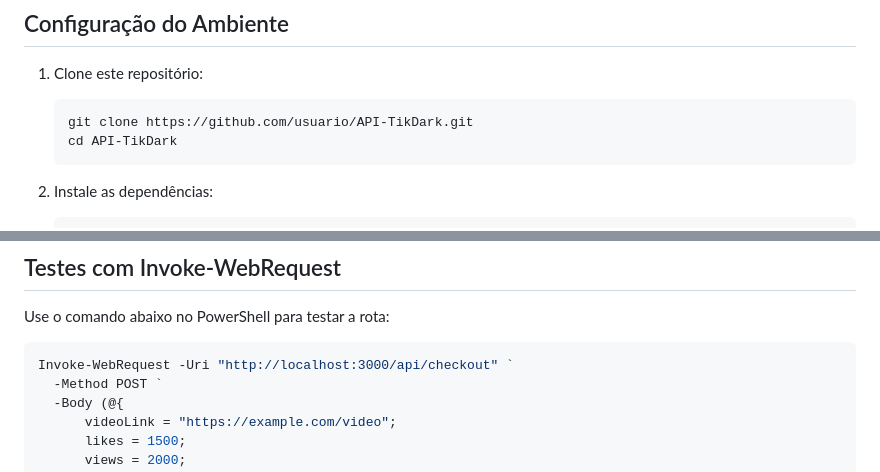
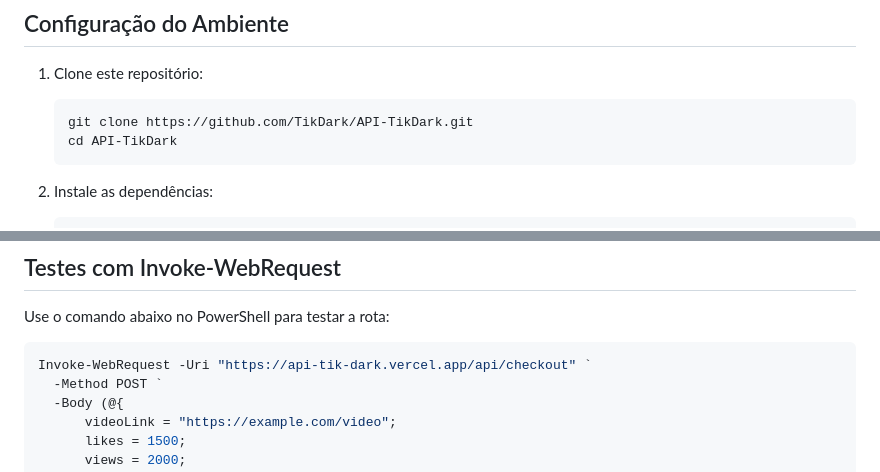
Before and after one commit to TikDark/API-TikDark, a Markdown page: README.md, 2 parts joined by grey strips. Rendered like a GitHub page.

````diff
--- a/README.md
+++ b/README.md
@@ -47,7 +47,7 @@ API-TikDark/
 
 1. Clone este repositório:
    ```bash
-   git clone https://github.com/usuario/API-TikDark.git
+   git clone https://github.com/TikDark/API-TikDark.git
    cd API-TikDark
    ```
 
@@ -112,7 +112,7 @@ API-TikDark/
 Use o comando abaixo no PowerShell para testar a rota:
 
 ```powershell
-Invoke-WebRequest -Uri "http://localhost:3000/api/checkout" `
+Invoke-WebRequest -Uri "https://api-tik-dark.vercel.app/api/checkout" `
   -Method POST `
   -Body (@{
       videoLink = "https://example.com/video";
````
